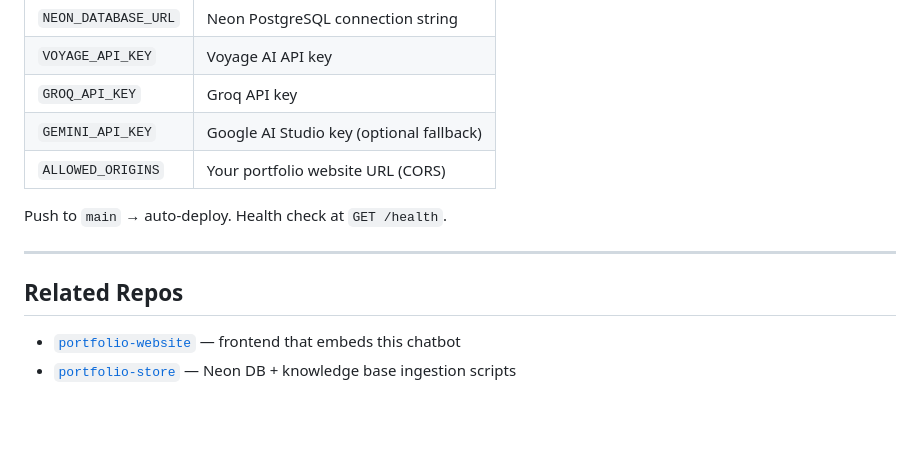
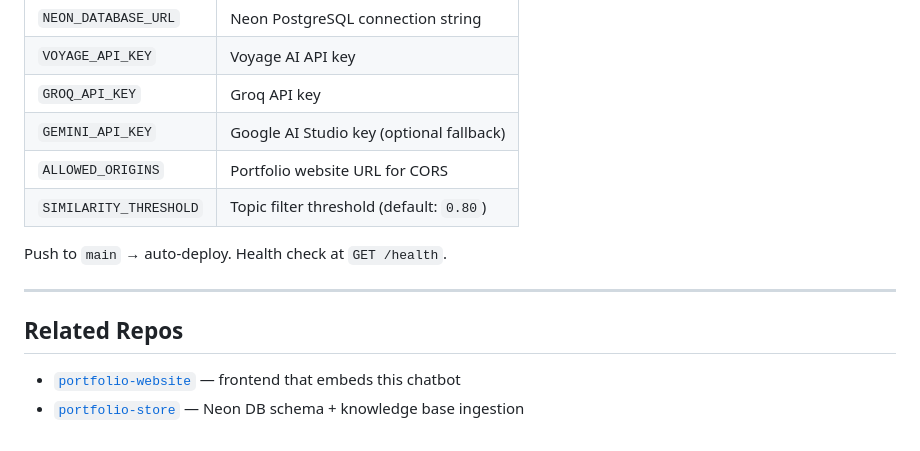
Before and after one commit to AG-AGENT47/rag-chatbot, a Markdown page: README.md, the part around one of its changes. Drawn GitHub-style; blank space fills up the shorter version.

```diff
--- a/README.md
+++ b/README.md
@@ -157,7 +172,8 @@ Required env vars in the Render dashboard:
 | `VOYAGE_API_KEY` | Voyage AI API key |
 | `GROQ_API_KEY` | Groq API key |
 | `GEMINI_API_KEY` | Google AI Studio key (optional fallback) |
-| `ALLOWED_ORIGINS` | Your portfolio website URL (CORS) |
+| `ALLOWED_ORIGINS` | Portfolio website URL for CORS |
+| `SIMILARITY_THRESHOLD` | Topic filter threshold (default: `0.80`) |
 
 Push to `main` → auto-deploy. Health check at `GET /health`.
 
@@ -166,4 +182,4 @@ Push to `main` → auto-deploy. Health check at `GET /health`.
 ## Related Repos
 
 - [`portfolio-website`](https://github.com/AG-AGENT47) — frontend that embeds this chatbot
-- [`portfolio-store`](https://github.com/AG-AGENT47) — Neon DB + knowledge base ingestion scripts
+- [`portfolio-store`](https://github.com/AG-AGENT47) — Neon DB schema + knowledge base ingestion
```
Also changed, not shown: other parts of README.md (+55 -40 lines).
